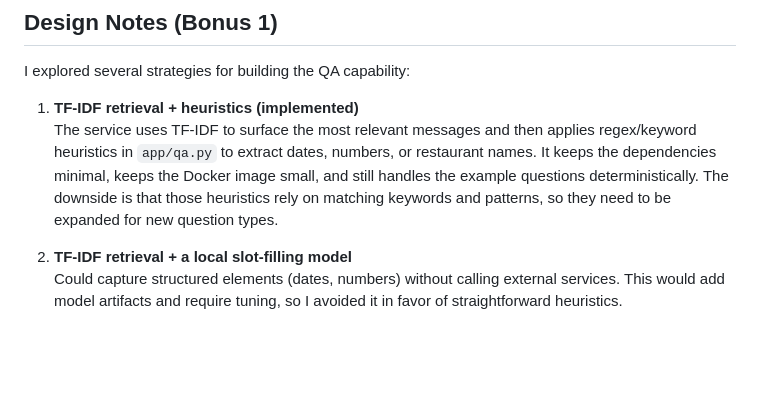
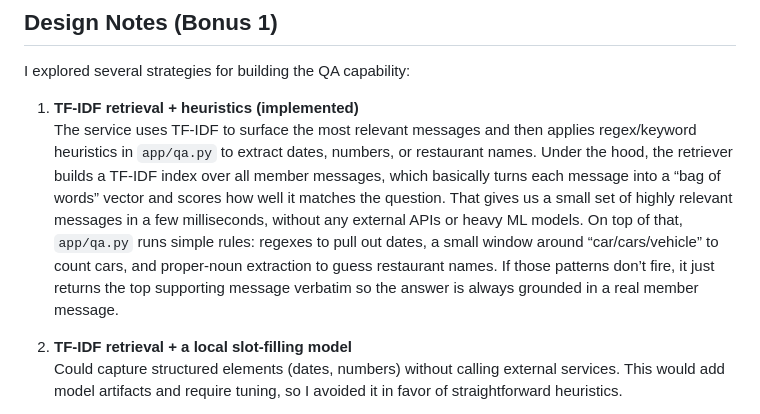
Before and after one commit to Krish3na/aurora-qa, a Markdown page: README.md, the part around the change. Rendered like a GitHub page; blank space fills up the shorter version.

Commit message:
Small change in Readme

```diff
--- a/README.md
+++ b/README.md
@@ -113,7 +113,7 @@ Alternative hosts (also work with the Dockerfile):
 I explored several strategies for building the QA capability:
 
 1. **TF‑IDF retrieval + heuristics (implemented)**
-   The service uses TF‑IDF to surface the most relevant messages and then applies regex/keyword heuristics in `app/qa.py` to extract dates, numbers, or restaurant names. It keeps the dependencies minimal, keeps the Docker image small, and still handles the example questions deterministically. The downside is that those heuristics rely on matching keywords and patterns, so they need to be expanded for new question types.
+   The service uses TF‑IDF to surface the most relevant messages and then applies regex/keyword heuristics in `app/qa.py` to extract dates, numbers, or restaurant names. Under the hood, the retriever builds a TF‑IDF index over all member messages, which basically turns each message into a “bag of words” vector and scores how well it matches the question. That gives us a small set of highly relevant messages in a few milliseconds, without any external APIs or heavy ML models. On top of that, `app/qa.py` runs simple rules: regexes to pull out dates, a small window around “car/cars/vehicle” to count cars, and proper‑noun extraction to guess restaurant names. If those patterns don’t fire, it just returns the top supporting message verbatim so the answer is always grounded in a real member message.
 
 2. **TF‑IDF retrieval + a local slot-filling model**
    Could capture structured elements (dates, numbers) without calling external services. This would add model artifacts and require tuning, so I avoided it in favor of straightforward heuristics.
```
